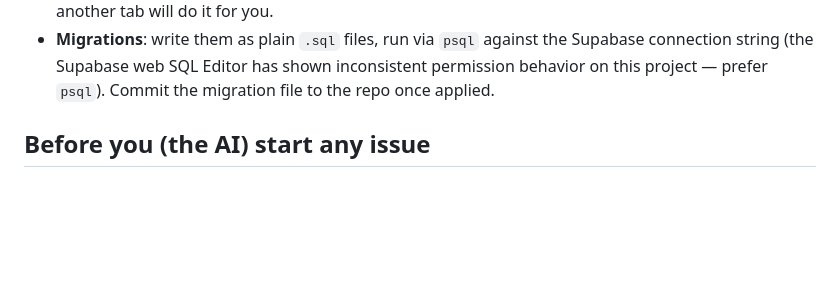
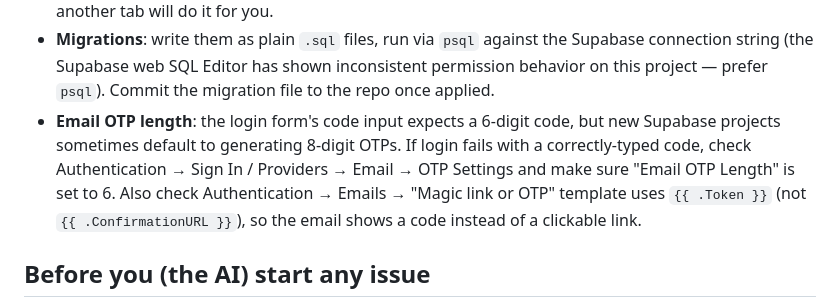
Before and after one commit to soulmediaglobal/sma-app, a Markdown page: AGENTS.md, the part around the change. Drawn GitHub-style; blank space fills up the shorter version.

Commit message:
docs: catat gotcha OTP length 6 vs 8 digit di Supabase

```diff
--- a/AGENTS.md
+++ b/AGENTS.md
@@ -97,6 +97,13 @@ all 5 tabs and is edited by both people. Sequencing to avoid conflicts:
   the Supabase connection string (the Supabase web SQL Editor has shown
   inconsistent permission behavior on this project — prefer `psql`).
   Commit the migration file to the repo once applied.
+- **Email OTP length**: the login form's code input expects a 6-digit
+  code, but new Supabase projects sometimes default to generating 8-digit
+  OTPs. If login fails with a correctly-typed code, check Authentication
+  → Sign In / Providers → Email → OTP Settings and make sure "Email OTP
+  Length" is set to 6. Also check Authentication → Emails → "Magic link or
+  OTP" template uses `{{ .Token }}` (not `{{ .ConfirmationURL }}`), so the
+  email shows a code instead of a clickable link.
 
 ## Before you (the AI) start any issue
 
```
